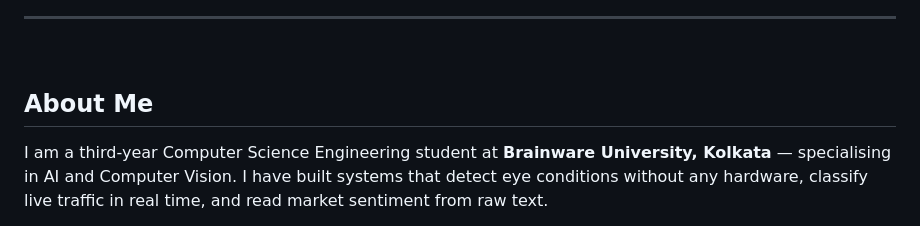
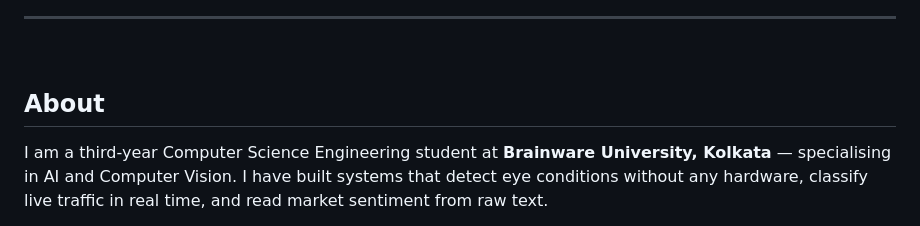
Before and after one commit to thesouravburman/thesouravburman.github.io, a Markdown page: README.md, the part around the change. GitHub-like rendering.

Commit message:
Revise About Me section to About
Updated the 'About Me' section to a more concise 'About' section.

```diff
--- a/README.md
+++ b/README.md
@@ -22,7 +22,7 @@
 
 </div>
 
-## About Me
+## About
 
 I am a third-year Computer Science Engineering student at **Brainware University, Kolkata** — specialising in AI and Computer Vision. I have built systems that detect eye conditions without any hardware, classify live traffic in real time, and read market sentiment from raw text.
 
```
